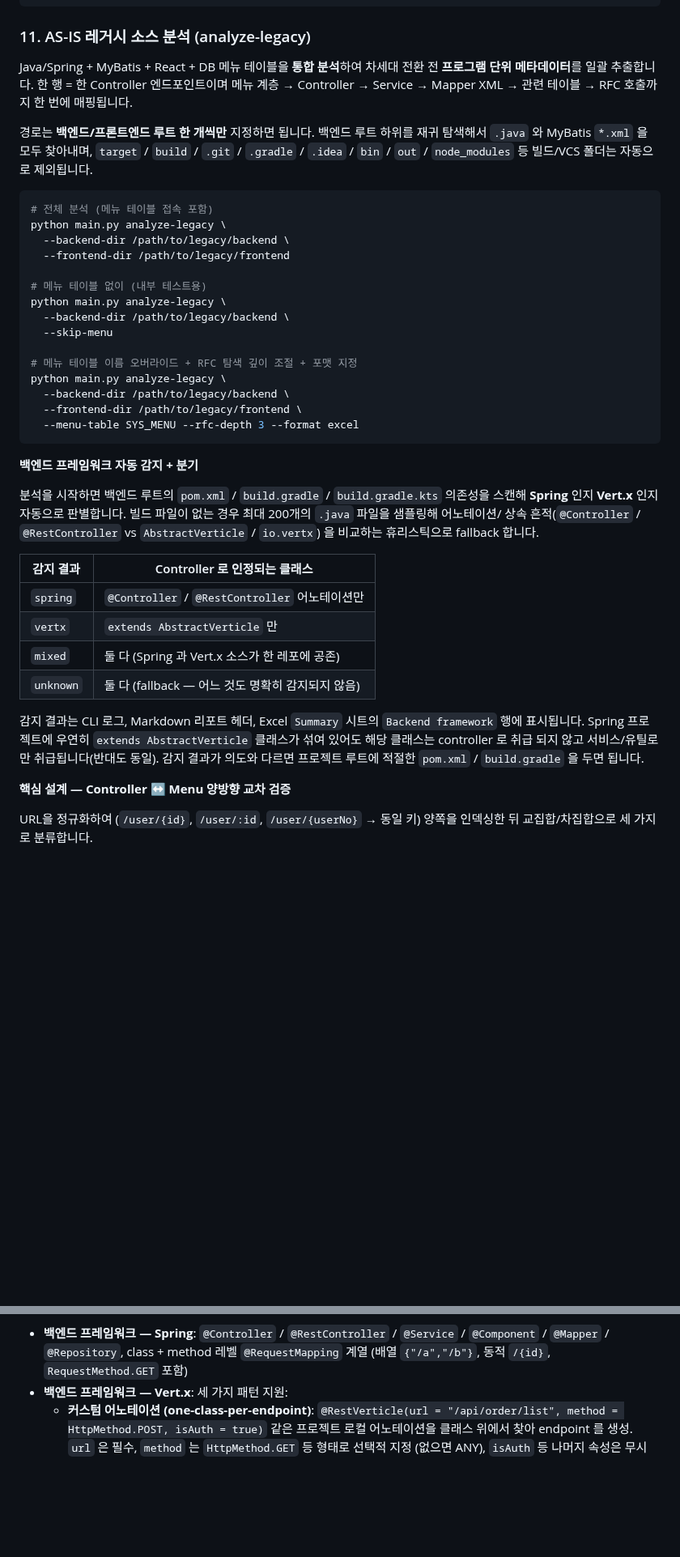
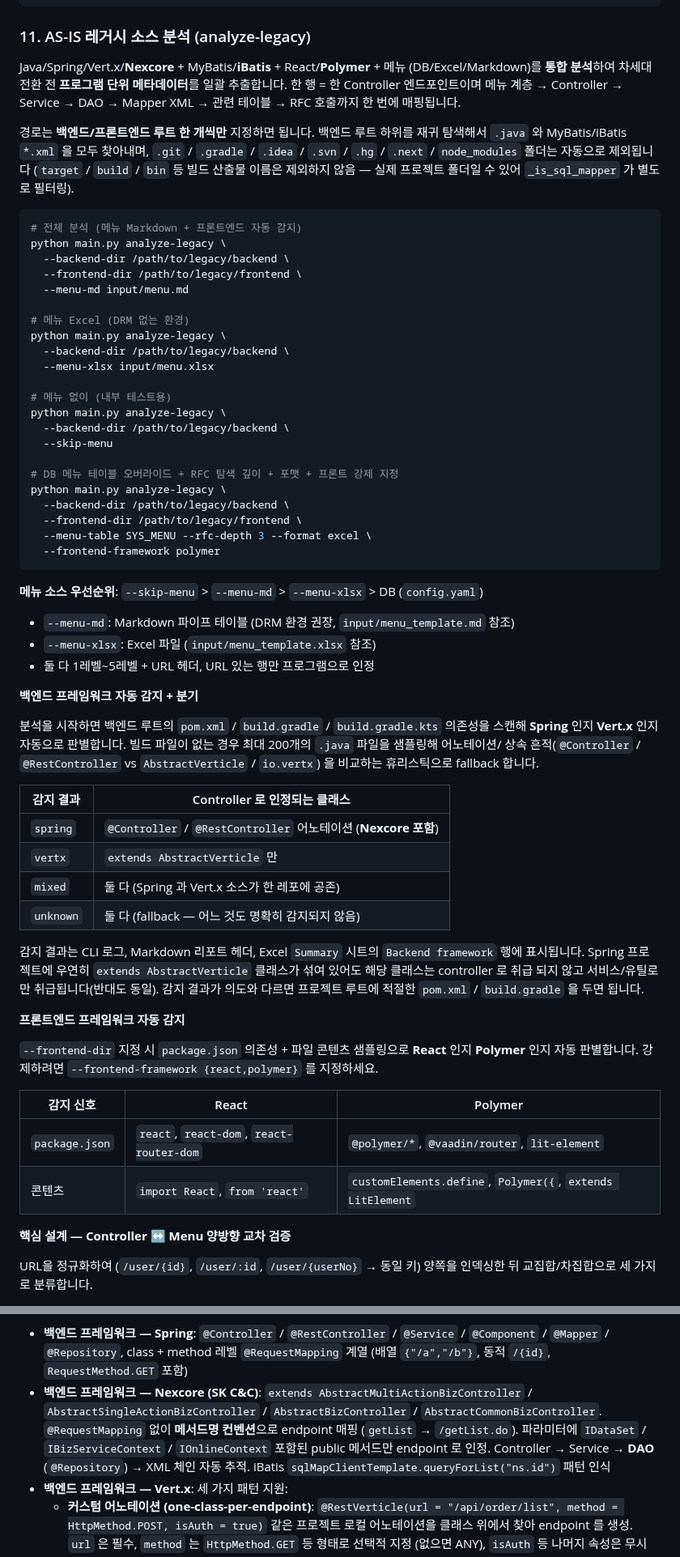
Before and after one commit to mose09/convert, a Markdown page: README.md, 2 parts joined by grey strips. Shown at 81% size. Drawn GitHub-style; blank space fills up the shorter version.

Commit message:
docs(readme): reflect Nexcore, Polymer, menu-md, scan-dir fixes
Update README section 11 (analyze-legacy) to document all recent
additions:

- Backend: Nexcore (SK C&C) framework support with method-name
  convention endpoints, DAO chain resolution, iBatis
  sqlMapClientTemplate pattern
- Frontend: Polymer auto-detection alongside React, with
  --frontend-framework override
- Menu sources: --menu-md (Markdown pipe table) for DRM environments,
  priority order skip > md > xlsx > DB
- Scan dirs: corrected wording — only hidden/VCS dirs skipped, not
  build-output names like target/build/bin/out/dist
- Project structure: added legacy_frontend.py, legacy_polymer_router.py
- CLI examples: updated with --menu-md and --frontend-framework
- Supported patterns: Nexcore, Polymer, menu sources all documented
- Workflow: updated step 6 to use --menu-md

https://claude.ai/code/session_01DCUC7NvhhVJjxMAf54u58W

````diff
--- a/README.md
+++ b/README.md
@@ -318,33 +320,46 @@ output/std_report_TIMESTAMP/
 
 ### 11. AS-IS 레거시 소스 분석 (analyze-legacy)
 
-Java/Spring + MyBatis + React + DB 메뉴 테이블을 **통합 분석**하여
+Java/Spring/Vert.x/**Nexcore** + MyBatis/**iBatis** + React/**Polymer** + 메뉴 (DB/Excel/Markdown)를 **통합 분석**하여
 차세대 전환 전 **프로그램 단위 메타데이터**를 일괄 추출합니다.
 한 행 = 한 Controller 엔드포인트이며 메뉴 계층 → Controller → Service
-→ Mapper XML → 관련 테이블 → RFC 호출까지 한 번에 매핑됩니다.
+→ DAO → Mapper XML → 관련 테이블 → RFC 호출까지 한 번에 매핑됩니다.
 
 경로는 **백엔드/프론트엔드 루트 한 개씩만** 지정하면 됩니다. 백엔드 루트
-하위를 재귀 탐색해서 `.java` 와 MyBatis `*.xml` 을 모두 찾아내며,
-`target` / `build` / `.git` / `.gradle` / `.idea` / `bin` / `out` /
-`node_modules` 등 빌드/VCS 폴더는 자동으로 제외됩니다.
+하위를 재귀 탐색해서 `.java` 와 MyBatis/iBatis `*.xml` 을 모두 찾아내며,
+`.git` / `.gradle` / `.idea` / `.svn` / `.hg` / `.next` / `node_modules`
+폴더는 자동으로 제외됩니다 (`target` / `build` / `bin` 등 빌드 산출물
+이름은 제외하지 않음 — 실제 프로젝트 폴더일 수 있어 `_is_sql_mapper` 가 별도로 필터링).
 
 ```bash
-# 전체 분석 (메뉴 테이블 접속 포함)
+# 전체 분석 (메뉴 Markdown + 프론트엔드 자동 감지)
 python main.py analyze-legacy \
   --backend-dir /path/to/legacy/backend \
-  --frontend-dir /path/to/legacy/frontend
+  --frontend-dir /path/to/legacy/frontend \
+  --menu-md input/menu.md
 
-# 메뉴 테이블 없이 (내부 테스트용)
+# 메뉴 Excel (DRM 없는 환경)
+python main.py analyze-legacy \
+  --backend-dir /path/to/legacy/backend \
+  --menu-xlsx input/menu.xlsx
+
+# 메뉴 없이 (내부 테스트용)
 python main.py analyze-legacy \
   --backend-dir /path/to/legacy/backend \
   --skip-menu
 
-# 메뉴 테이블 이름 오버라이드 + RFC 탐색 깊이 조절 + 포맷 지정
+# DB 메뉴 테이블 오버라이드 + RFC 탐색 깊이 + 포맷 + 프론트 강제 지정
 python main.py analyze-legacy \
   --backend-dir /path/to/legacy/backend \
   --frontend-dir /path/to/legacy/frontend \
-  --menu-table SYS_MENU --rfc-depth 3 --format excel
+  --menu-table SYS_MENU --rfc-depth 3 --format excel \
+  --frontend-framework polymer
 ```
+
+**메뉴 소스 우선순위**: `--skip-menu` > `--menu-md` > `--menu-xlsx` > DB (`config.yaml`)
+- `--menu-md`: Markdown 파이프 테이블 (DRM 환경 권장, `input/menu_template.md` 참조)
+- `--menu-xlsx`: Excel 파일 (`input/menu_template.xlsx` 참조)
+- 둘 다 1레벨~5레벨 + URL 헤더, URL 있는 행만 프로그램으로 인정
 
 **백엔드 프레임워크 자동 감지 + 분기**
 
@@ -356,7 +371,7 @@ python main.py analyze-legacy \
 
 | 감지 결과 | Controller 로 인정되는 클래스 |
 |-----------|-------------------------------|
-| `spring`  | `@Controller` / `@RestController` 어노테이션만 |
+| `spring`  | `@Controller` / `@RestController` 어노테이션 (**Nexcore 포함**) |
 | `vertx`   | `extends AbstractVerticle` 만 |
 | `mixed`   | 둘 다 (Spring 과 Vert.x 소스가 한 레포에 공존) |
 | `unknown` | 둘 다 (fallback — 어느 것도 명확히 감지되지 않음) |
@@ -366,6 +381,17 @@ python main.py analyze-legacy \
 AbstractVerticle` 클래스가 섞여 있어도 해당 클래스는 controller 로 취급
 되지 않고 서비스/유틸로만 취급됩니다(반대도 동일). 감지 결과가 의도와
 다르면 프로젝트 루트에 적절한 `pom.xml` / `build.gradle` 을 두면 됩니다.
+
+**프론트엔드 프레임워크 자동 감지**
+
+`--frontend-dir` 지정 시 `package.json` 의존성 + 파일 콘텐츠 샘플링으로
+**React** 인지 **Polymer** 인지 자동 판별합니다. 강제하려면
+`--frontend-framework {react,polymer}` 를 지정하세요.
+
+| 감지 신호 | React | Polymer |
+|-----------|-------|---------|
+| `package.json` | `react`, `react-dom`, `react-router-dom` | `@polymer/*`, `@vaadin/router`, `lit-element` |
+| 콘텐츠 | `import React`, `from 'react'` | `customElements.define`, `Polymer({`, `extends LitElement` |
 
 **핵심 설계 — Controller ↔ Menu 양방향 교차 검증**
 
@@ -404,6 +430,13 @@ leaf 행의 조상을 따라 `main_menu / sub_menu / tab / program_name` 4단계
   `@Service` / `@Component` / `@Mapper` / `@Repository`, class + method
   레벨 `@RequestMapping` 계열 (배열 `{"/a","/b"}`, 동적 `/{id}`,
   `RequestMethod.GET` 포함)
+- **백엔드 프레임워크 — Nexcore (SK C&C)**: `extends AbstractMultiActionBizController`
+  / `AbstractSingleActionBizController` / `AbstractBizController` /
+  `AbstractCommonBizController`. `@RequestMapping` 없이 **메서드명 컨벤션**으로
+  endpoint 매핑 (`getList` → `/getList.do`). 파라미터에 `IDataSet` /
+  `IBizServiceContext` / `IOnlineContext` 포함된 public 메서드만 endpoint 로 인정.
+  Controller → Service → **DAO** (`@Repository`) → XML 체인 자동 추적.
+  iBatis `sqlMapClientTemplate.queryForList("ns.id")` 패턴 인식
 - **백엔드 프레임워크 — Vert.x**: 세 가지 패턴 지원:
   - **커스텀 어노테이션 (one-class-per-endpoint)**:
     `@RestVerticle(url = "/api/order/list", method = HttpMethod.POST, isAuth = true)`
````
Also changed, not shown: other parts of README.md (+14 -6 lines).
